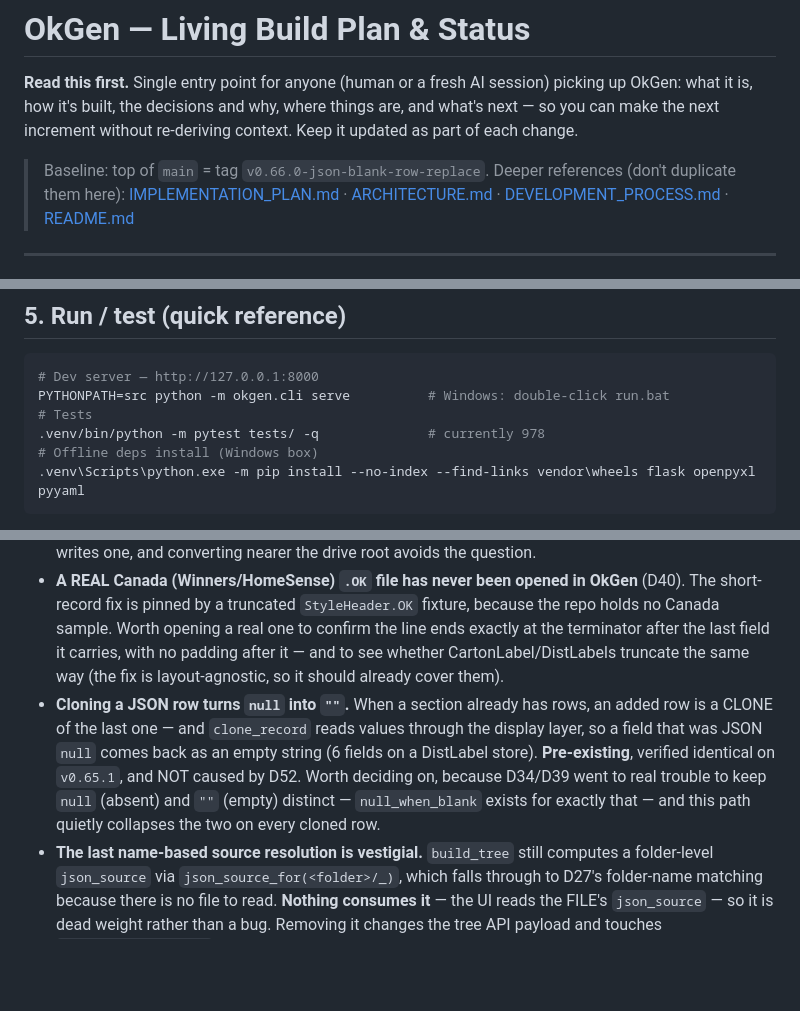
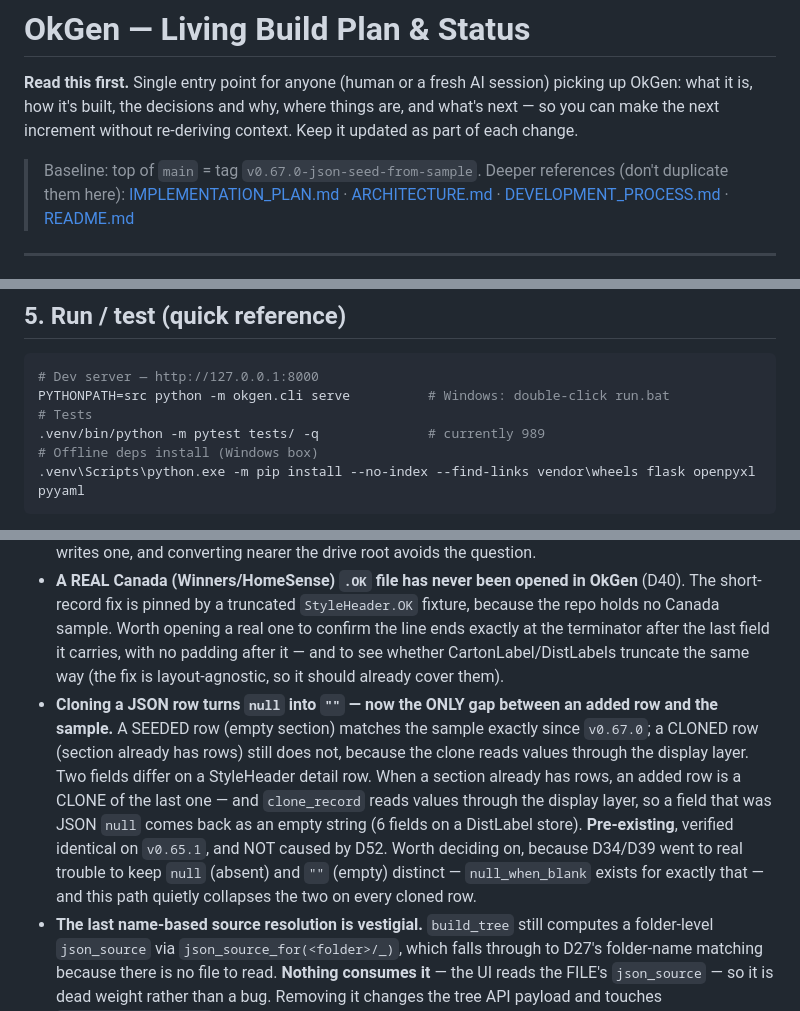
Before and after one commit to VimalaKMVN/OkGen, a Markdown page: PLAN.md, 3 parts joined by grey strips. GitHub-like rendering; blank space fills up the shorter version.

Commit message:
Record that seeds come from the sample, and why placeholders were dropped
Amends D49 in place rather than adding a contradicting entry: its value choice
shipped as invented placeholders on D46's reasoning, and the user reversed it
deliberately. The entry now states the rule that holds and keeps the history —
D46 governs conversion, where values arrive unasked; a seed is a starting point
the user requested.

Also records the two mechanism fixes (no auto-timestamp, real nulls) and
sharpens the §6 clone thread: a SEEDED row now matches the sample exactly, so
cloning is the only remaining gap.

Baseline v0.67.0, tests 989.

Co-Authored-By: Claude Opus 5 <noreply@anthropic.com>

````diff
--- a/PLAN.md
+++ b/PLAN.md
@@ -5,7 +5,7 @@ picking up OkGen: what it is, how it's built, the decisions and why, where thing
 are, and what's next — so you can make the next increment without re-deriving
 context. Keep it updated as part of each change.
 
-> Baseline: top of `main` = tag `v0.66.0-json-blank-row-replace`.
+> Baseline: top of `main` = tag `v0.67.0-json-seed-from-sample`.
 > Deeper references (don't duplicate them here):
 > [IMPLEMENTATION_PLAN.md](IMPLEMENTATION_PLAN.md) · [ARCHITECTURE.md](ARCHITECTURE.md) ·
 > [DEVELOPMENT_PROCESS.md](DEVELOPMENT_PROCESS.md) · [README.md](README.md)
@@ -258,7 +259,7 @@ later with no core rewrite. (Note: a stale docstring in `service.py` still says
 # Dev server — http://127.0.0.1:8000
 PYTHONPATH=src python -m okgen.cli serve          # Windows: double-click run.bat
 # Tests
-.venv/bin/python -m pytest tests/ -q              # currently 978
+.venv/bin/python -m pytest tests/ -q              # currently 989
 # Offline deps install (Windows box)
 .venv\Scripts\python.exe -m pip install --no-index --find-links vendor\wheels flask openpyxl pyyaml
 ```
@@ -275,7 +276,7 @@ Commit convention: end messages with `Co-Authored-By: Claude Opus 5 <noreply@ant
 - **The Bulk Edit panel has no DOM test, so its click path is unproven.** The v0.54.0 "Keep 0 rows" bug was a *server* defect and is fixed and covered server-side, but the panel that sends that request has never been driven by the JS harness — only the Generate panel, Send, source badges and the TOSCA result modal have suites. Worth one manual "Keep 0 rows" in the real app to confirm the UI offers 0 and refreshes the view after it, then a `tests/js/test_bulk_panel.js` on the `test_tosca_result.js` pattern. *(This is the same class as the untested convert modal above — the two could share one suite.)*
 - **The Windows long-path fix (D44) is unconfirmed on a real Windows box.** `\\?\` is standard Win32 and needs no privileges, but this repo has no Windows CI, so the end-to-end proof is POSIX plus a simulated MAX_PATH. Worth one real conversion of the long-named batch that reported it. Separately unknown: whether TOSCA / NiceLabel / Excel can OPEN a file past 260 — OkGen now warns when it writes one, and converting nearer the drive root avoids the question.
 - **A REAL Canada (Winners/HomeSense) `.OK` file has never been opened in OkGen** (D40). The short-record fix is pinned by a truncated `StyleHeader.OK` fixture, because the repo holds no Canada sample. Worth opening a real one to confirm the line ends exactly at the terminator after the last field it carries, with no padding after it — and to see whether CartonLabel/DistLabels truncate the same way (the fix is layout-agnostic, so it should already cover them).
-- **Cloning a JSON row turns `null` into `""`.** When a section already has rows, an added row is a CLONE of the last one — and `clone_record` reads values through the display layer, so a field that was JSON `null` comes back as an empty string (6 fields on a DistLabel store). **Pre-existing**, verified identical on `v0.65.1`, and NOT caused by D52. Worth deciding on, because D34/D39 went to real trouble to keep `null` (absent) and `""` (empty) distinct — `null_when_blank` exists for exactly that — and this path quietly collapses the two on every cloned row.
+- **Cloning a JSON row turns `null` into `""` — now the ONLY gap between an added row and the sample.** A SEEDED row (empty section) matches the sample exactly since `v0.67.0`; a CLONED row (section already has rows) still does not, because the clone reads values through the display layer. Two fields differ on a StyleHeader detail row. When a section already has rows, an added row is a CLONE of the last one — and `clone_record` reads values through the display layer, so a field that was JSON `null` comes back as an empty string (6 fields on a DistLabel store). **Pre-existing**, verified identical on `v0.65.1`, and NOT caused by D52. Worth deciding on, because D34/D39 went to real trouble to keep `null` (absent) and `""` (empty) distinct — `null_when_blank` exists for exactly that — and this path quietly collapses the two on every cloned row.
 - **The last name-based source resolution is vestigial.** `build_tree` still computes a folder-level `json_source` via `json_source_for(<folder>/_)`, which falls through to D27's folder-name matching because there is no file to read. **Nothing consumes it** — the UI reads the FILE's `json_source` — so it is dead weight rather than a bug. Removing it changes the tree API payload and touches `test_json_source.py`, so it was left alone deliberately.
 - **Per-field value ENFORCEMENT is still config-less.** D51 made `chain`, `type` and `compareAtUp` offer their allowed values from `display.yaml`, but only `type` is actually enforced (via the detection guard) — the API would still accept off-list text for the other two. The user has asked for a general configurable version of this; deferred by their explicit call.
 - **`retailPrice` on DistLabels is the one field taken on the user's word over the samples** — they confirmed the live system sends the dotted `16.99` form, but all four sample files in hand carry the un-dotted `999999`. Worth re-checking against a fresh export before a production run; it is one `transform:` in config.
````
Also changed, not shown: other parts of PLAN.md (+2 -1 lines).
